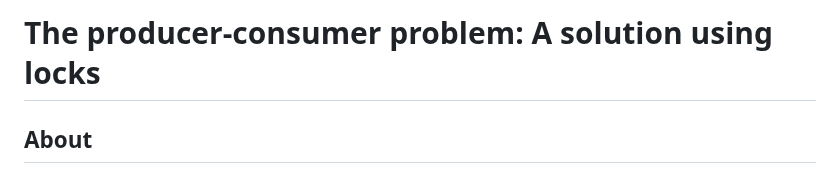
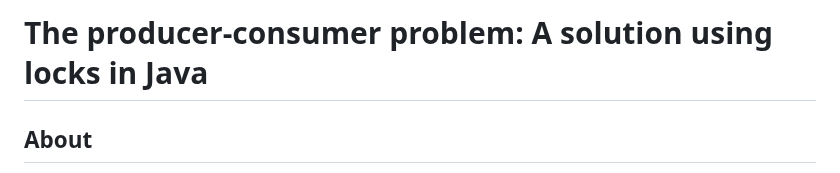
Before and after one commit to ufrn-concprog/producerconsumer-lock, a Markdown page: README.md, the part around the change. GitHub-like rendering.

```diff
--- a/README.md
+++ b/README.md
@@ -1,4 +1,4 @@
-# The producer-consumer problem: A solution using locks #
+# The producer-consumer problem: A solution using locks in Java #
 
 ## About
 This project implements a solution to the well-known [producer-consumer](https://en.wikipedia.org/wiki/Producer–consumer_problem) problem using locks. In the Java programming language, implementations of the [`Lock` interface](https://docs.oracle.com/en/java/javase/19/docs/api/java.base/java/util/concurrent/locks/Lock.html) have the same idea of synchronized methods for mutual exclusion of concurrent threads. Nonetheless, these classes provide more capabilities for synchronization control, besides allowing for the use of condition variables (implementations of the [`Condition` interface](https://docs.oracle.com/en/java/javase/19/docs/api/java.base/java/util/concurrent/locks/Condition.html) to suspend threads or notify them for execution under certain conditions.
```
